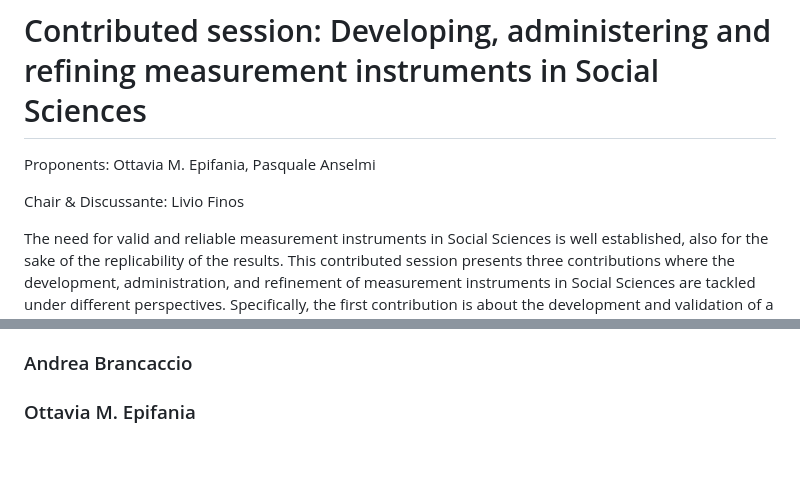
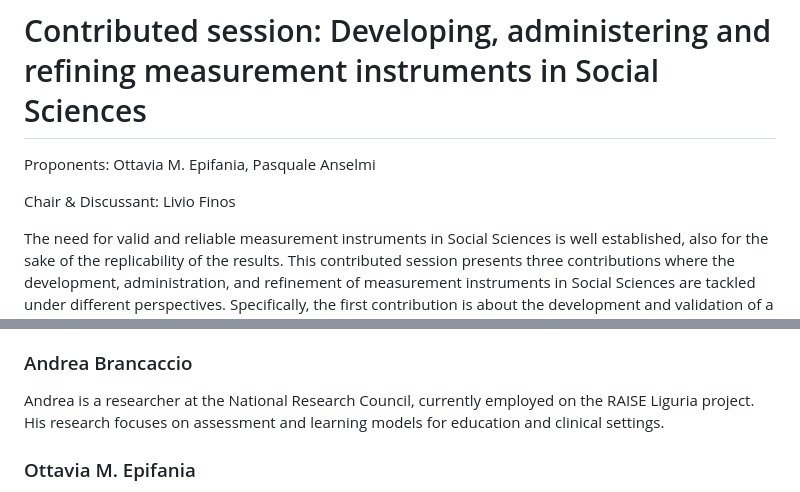
Before and after one commit to OttaviaE/ASA2024, a Markdown page: README.md, 2 parts joined by grey strips. Drawn GitHub-style; blank space fills up the shorter version.

```diff
--- a/README.md
+++ b/README.md
@@ -1,7 +1,7 @@
 # Contributed session: Developing, administering and refining measurement instruments in Social Sciences
 Proponents: Ottavia M. Epifania, Pasquale Anselmi
 
-Chair & Discussante: Livio Finos
+Chair & Discussant: Livio Finos
 
 The need for valid and reliable measurement instruments in Social Sciences is well established, also for the sake of the replicability of the results. This contributed session presents three contributions where the development, administration, and refinement of measurement instruments in Social Sciences are tackled under different perspectives. Specifically, the first contribution is about the development and validation of a new measurement tool for assessing soft skills using Knowledge Space Theory (KST). The second contribution describes the advantages provided by KST for the efficient administration of a test in a computerized adaptive testing (CAT) instance. Finally, the last contribution focuses on a different perspective, namely Item Response Theory, and presents a new algorithm for the intelligent selection of items from an item bank for the development of short questionnaires with specific characteristics defined by test developers. A final discussion on the usefulness of these and related approaches for the social sciences conclude the contributed session.
 
@@ -40,6 +40,9 @@ Fedrica is a PhD Student in Social Sciences, curriculum Applied Psychology at th
 
 ### Andrea Brancaccio
 
+Andrea is a researcher at the National Research Council, currently employed on the RAISE Liguria project. His research focuses on assessment and learning models for education and clinical settings.
+
+
 ### Ottavia M. Epifania
 
 Ottavia is a tenure-track researcher at the University of Trento. Her research focuses primarily on Item Response Theory models and their use to improve and shorten tests and questionnaires used in research and clinical settings
```
Also changed, not shown: other parts of README.md (+2 -2 lines).
